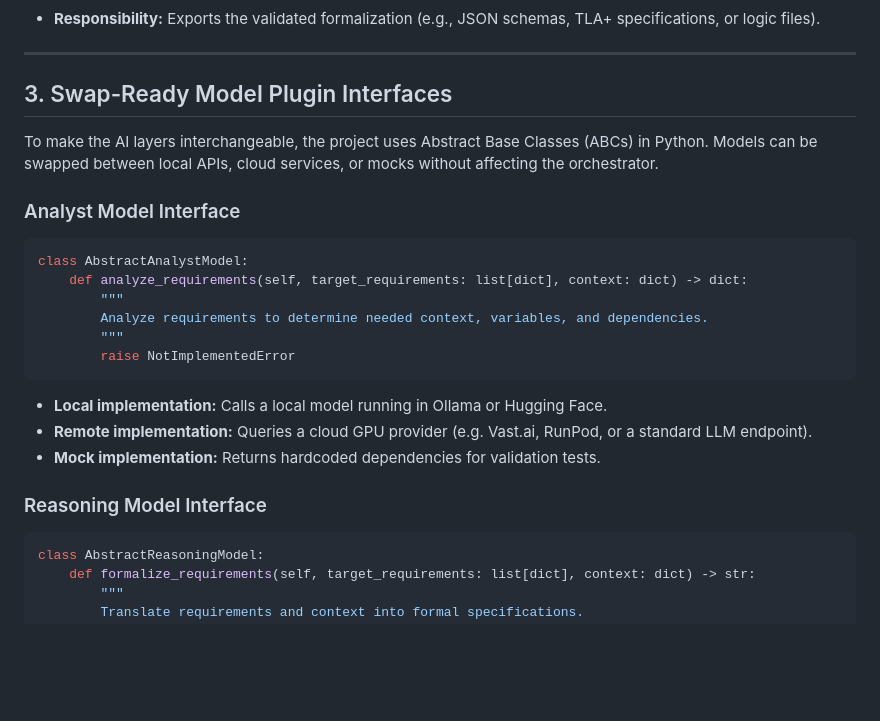
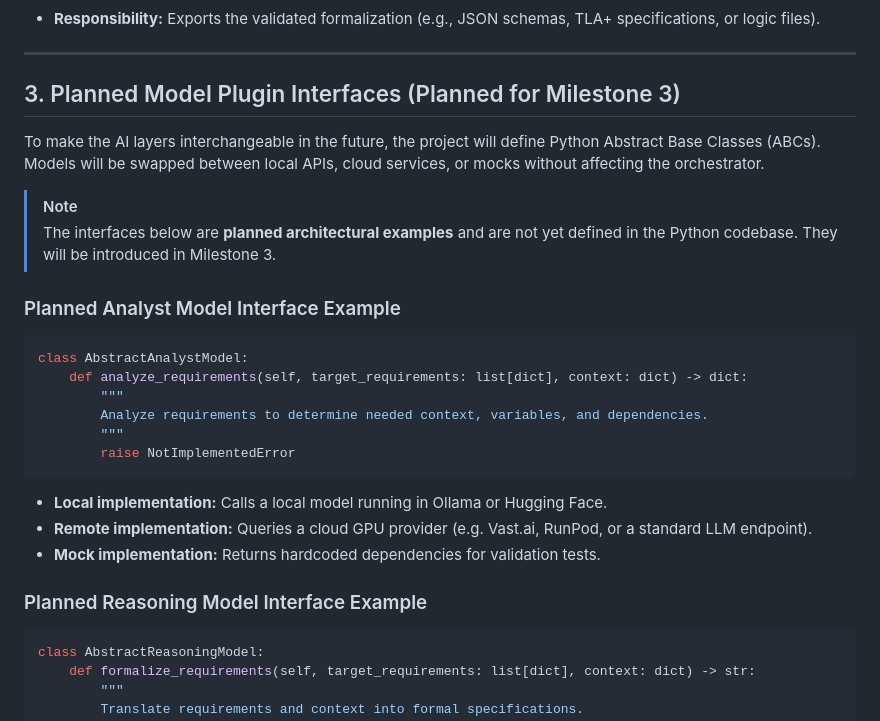
Before and after one commit to Dhanush051104/SRS-Formalization-Agent, a Markdown page: docs/ARCHITECTURE.md, the part around the change. GitHub-like rendering; blank space fills up the shorter version.

Commit message:
architecture update

````diff
--- a/docs/ARCHITECTURE.md
+++ b/docs/ARCHITECTURE.md
@@ -97,11 +97,14 @@ To maintain integrity, the system divides execution into a **deterministic found
 
 ---
 
-## 3. Swap-Ready Model Plugin Interfaces
+## 3. Planned Model Plugin Interfaces (Planned for Milestone 3)
 
-To make the AI layers interchangeable, the project uses Abstract Base Classes (ABCs) in Python. Models can be swapped between local APIs, cloud services, or mocks without affecting the orchestrator.
+To make the AI layers interchangeable in the future, the project will define Python Abstract Base Classes (ABCs). Models will be swapped between local APIs, cloud services, or mocks without affecting the orchestrator.
 
-### Analyst Model Interface
+> [!NOTE]
+> The interfaces below are **planned architectural examples** and are not yet defined in the Python codebase. They will be introduced in Milestone 3.
+
+### Planned Analyst Model Interface Example
 ```python
 class AbstractAnalystModel:
     def analyze_requirements(self, target_requirements: list[dict], context: dict) -> dict:
@@ -114,7 +117,7 @@ class AbstractAnalystModel:
 - **Remote implementation:** Queries a cloud GPU provider (e.g. Vast.ai, RunPod, or a standard LLM endpoint).
 - **Mock implementation:** Returns hardcoded dependencies for validation tests.
 
-### Reasoning Model Interface
+### Planned Reasoning Model Interface Example
 ```python
 class AbstractReasoningModel:
     def formalize_requirements(self, target_requirements: list[dict], context: dict) -> str:
````
